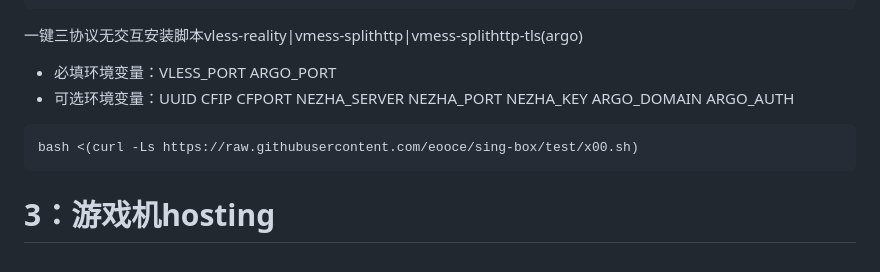
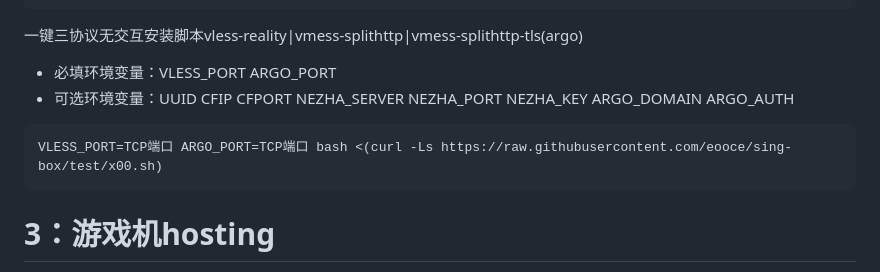
Before and after one commit to eooce/Sing-box, a Markdown page: README.md, the part around the change. Drawn GitHub-style.

````diff
--- a/README.md
+++ b/README.md
@@ -19,7 +19,7 @@ bash <(curl -Ls https://raw.githubusercontent.com/eooce/sing-box/test/sb_00.sh)
 * 必填环境变量：VLESS_PORT ARGO_PORT
 * 可选环境变量：UUID CFIP CFPORT NEZHA_SERVER NEZHA_PORT NEZHA_KEY ARGO_DOMAIN ARGO_AUTH
 ```
-bash <(curl -Ls https://raw.githubusercontent.com/eooce/sing-box/test/x00.sh)
+VLESS_PORT=TCP端口 ARGO_PORT=TCP端口 bash <(curl -Ls https://raw.githubusercontent.com/eooce/sing-box/test/x00.sh)
 ```
 
 # 3：游戏机hosting
````
